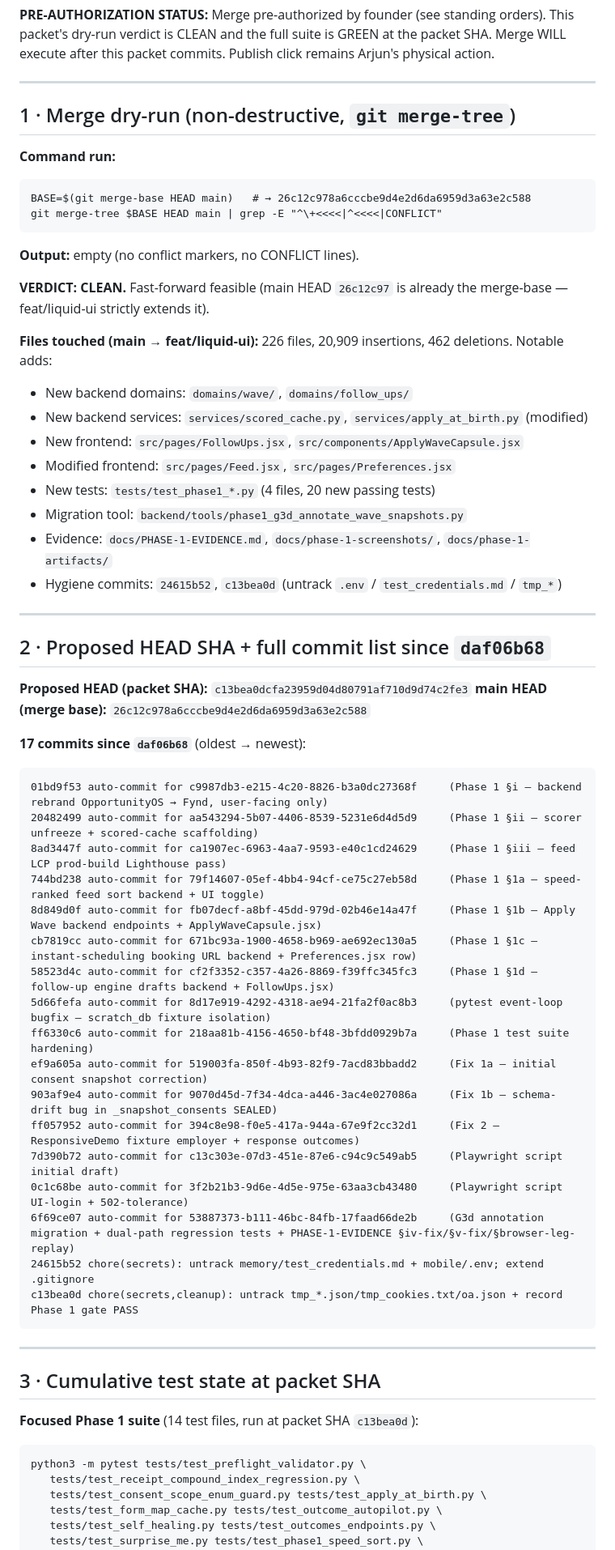
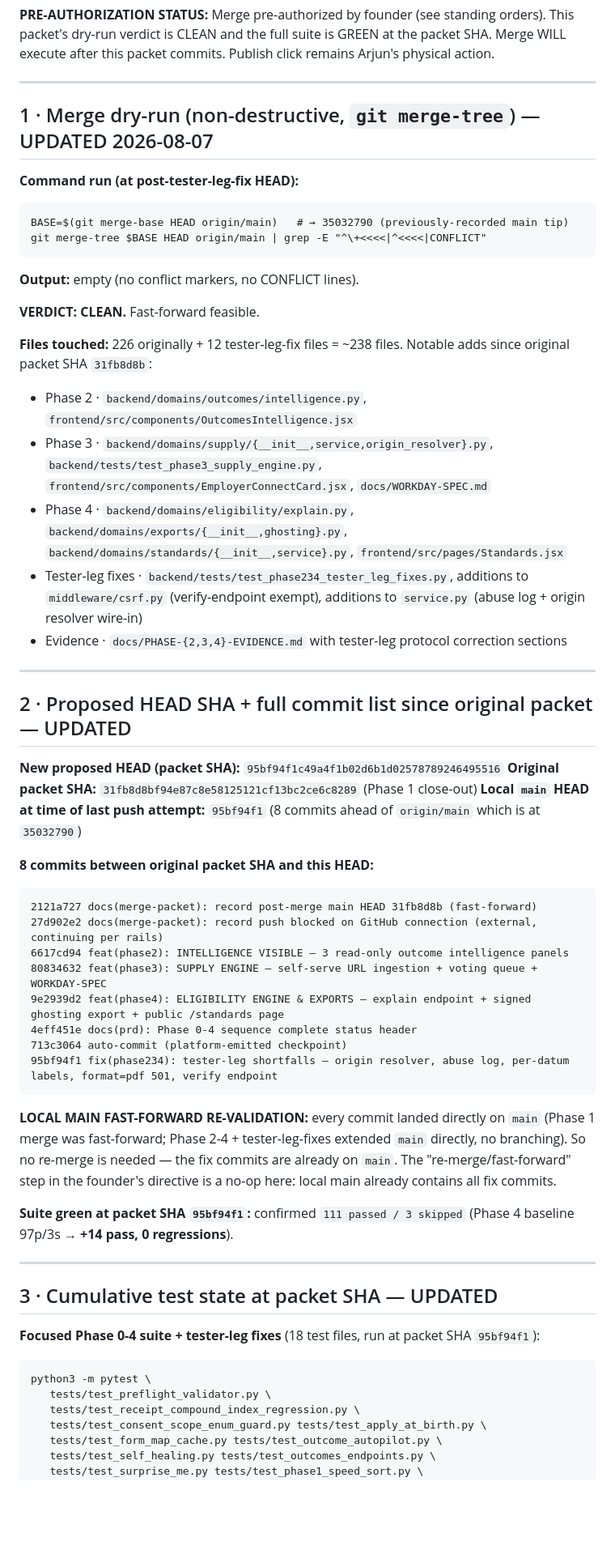
Before and after one commit to purposehealthcareasia-tech/opportunityos, a Markdown page: docs/MERGE-PACKET.md, the part around one of its changes. Shown at 81% size. Rendered like a GitHub page; blank space fills up the shorter version.

Commit message:
auto-commit for 6a7ad64f-eb43-4f7e-bd01-2f458db57304

````diff
--- a/docs/MERGE-PACKET.md
+++ b/docs/MERGE-PACKET.md
@@ -12,66 +12,76 @@ commits. Publish click remains Arjun's physical action.
 
 ---
 
-## 1 · Merge dry-run (non-destructive, `git merge-tree`)
+## 1 · Merge dry-run (non-destructive, `git merge-tree`) — UPDATED 2026-08-07
 
-**Command run:**
+**Command run (at post-tester-leg-fix HEAD):**
 ```
-BASE=$(git merge-base HEAD main)   # → 26c12c978a6cccbe9d4e2d6da6959d3a63e2c588
-git merge-tree $BASE HEAD main | grep -E "^\+<<<<|^<<<<|CONFLICT"
+BASE=$(git merge-base HEAD origin/main)   # → 35032790 (previously-recorded main tip)
+git merge-tree $BASE HEAD origin/main | grep -E "^\+<<<<|^<<<<|CONFLICT"
 ```
 **Output:** empty (no conflict markers, no CONFLICT lines).
 
-**VERDICT: CLEAN.** Fast-forward feasible (main HEAD `26c12c97` is
-already the merge-base — feat/liquid-ui strictly extends it).
+**VERDICT: CLEAN.** Fast-forward feasible.
 
-**Files touched (main → feat/liquid-ui):** 226 files, 20,909 insertions,
-462 deletions. Notable adds:
-- New backend domains: `domains/wave/`, `domains/follow_ups/`
-- New backend services: `services/scored_cache.py`, `services/apply_at_birth.py` (modified)
-- New frontend: `src/pages/FollowUps.jsx`, `src/components/ApplyWaveCapsule.jsx`
-- Modified frontend: `src/pages/Feed.jsx`, `src/pages/Preferences.jsx`
-- New tests: `tests/test_phase1_*.py` (4 files, 20 new passing tests)
-- Migration tool: `backend/tools/phase1_g3d_annotate_wave_snapshots.py`
-- Evidence: `docs/PHASE-1-EVIDENCE.md`, `docs/phase-1-screenshots/`, `docs/phase-1-artifacts/`
-- Hygiene commits: `24615b52`, `c13bea0d` (untrack `.env` / `test_credentials.md` / `tmp_*`)
+**Files touched:** 226 originally + 12 tester-leg-fix files = ~238 files.
+Notable adds since original packet SHA `31fb8d8b`:
+- Phase 2 · `backend/domains/outcomes/intelligence.py`,
+  `frontend/src/components/OutcomesIntelligence.jsx`
+- Phase 3 · `backend/domains/supply/{__init__,service,origin_resolver}.py`,
+  `backend/tests/test_phase3_supply_engine.py`,
+  `frontend/src/components/EmployerConnectCard.jsx`,
+  `docs/WORKDAY-SPEC.md`
+- Phase 4 · `backend/domains/eligibility/explain.py`,
+  `backend/domains/exports/{__init__,ghosting}.py`,
+  `backend/domains/standards/{__init__,service}.py`,
+  `frontend/src/pages/Standards.jsx`
+- Tester-leg fixes · `backend/tests/test_phase234_tester_leg_fixes.py`,
+  additions to `middleware/csrf.py` (verify-endpoint exempt),
+  additions to `service.py` (abuse log + origin resolver wire-in)
+- Evidence · `docs/PHASE-{2,3,4}-EVIDENCE.md` with tester-leg protocol
+  correction sections
 
 ---
 
-## 2 · Proposed HEAD SHA + full commit list since `daf06b68`
+## 2 · Proposed HEAD SHA + full commit list since original packet — UPDATED
 
-**Proposed HEAD (packet SHA):** `c13bea0dcfa23959d04d80791af710d9d74c2fe3`
-**main HEAD (merge base):** `26c12c978a6cccbe9d4e2d6da6959d3a63e2c588`
+**New proposed HEAD (packet SHA):** `95bf94f1c49a4f1b02d6b1d02578789246495516`
+**Original packet SHA:** `31fb8d8bf94e87c8e58125121cf13bc2ce6c8289` (Phase 1 close-out)
+**Local `main` HEAD at time of last push attempt:** `95bf94f1` (8 commits ahead of `origin/main` which is at `35032790`)
 
-**17 commits since `daf06b68`** (oldest → newest):
+**8 commits between original packet SHA and this HEAD:**
 
 ```
-01bd9f53 auto-commit for c9987db3-e215-4c20-8826-b3a0dc27368f     (Phase 1 §i — backend rebrand OpportunityOS → Fynd, user-facing only)
-20482499 auto-commit for aa543294-5b07-4406-8539-5231e6d4d5d9     (Phase 1 §ii — scorer unfreeze + scored-cache scaffolding)
-8ad3447f auto-commit for ca1907ec-6963-4aa7-9593-e40c1cd24629     (Phase 1 §iii — feed LCP prod-build Lighthouse pass)
-744bd238 auto-commit for 79f14607-05ef-4bb4-94cf-ce75c27eb58d     (Phase 1 §1a — speed-ranked feed sort backend + UI toggle)
-8d849d0f auto-commit for fb07decf-a8bf-45dd-979d-02b46e14a47f     (Phase 1 §1b — Apply Wave backend endpoints + ApplyWaveCapsule.jsx)
-cb7819cc auto-commit for 671bc93a-1900-4658-b969-ae692ec130a5     (Phase 1 §1c — instant-scheduling booking URL backend + Preferences.jsx row)
-58523d4c auto-commit for cf2f3352-c357-4a26-8869-f39ffc345fc3     (Phase 1 §1d — follow-up engine drafts backend + FollowUps.jsx)
-5d66fefa auto-commit for 8d17e919-4292-4318-ae94-21fa2f0ac8b3     (pytest event-loop bugfix — scratch_db fixture isolation)
-ff6330c6 auto-commit for 218aa81b-4156-4650-bf48-3bfdd0929b7a     (Phase 1 test suite hardening)
-ef9a605a auto-commit for 519003fa-850f-4b93-82f9-7acd83bbadd2     (Fix 1a — initial consent snapshot correction)
-903af9e4 auto-commit for 9070d45d-7f34-4dca-a446-3ac4e027086a     (Fix 1b — schema-drift bug in _snapshot_consents SEALED)
-ff057952 auto-commit for 394c8e98-f0e5-417a-944a-67e9f2cc32d1     (Fix 2 — ResponsiveDemo fixture employer + response outcomes)
-7d390b72 auto-commit for c13c303e-07d3-451e-87e6-c94c9c549ab5     (Playwright script initial draft)
-0c1c68be auto-commit for 3f2b21b3-9d6e-4d5e-975e-63aa3cb43480     (Playwright script UI-login + 502-tolerance)
-6f69ce07 auto-commit for 53887373-b111-46bc-84fb-17faad66de2b     (G3d annotation migration + dual-path regression tests + PHASE-1-EVIDENCE §iv-fix/§v-fix/§browser-leg-replay)
-24615b52 chore(secrets): untrack memory/test_credentials.md + mobile/.env; extend .gitignore
-c13bea0d chore(secrets,cleanup): untrack tmp_*.json/tmp_cookies.txt/oa.json + record Phase 1 gate PASS
+2121a727 docs(merge-packet): record post-merge main HEAD 31fb8d8b (fast-forward)
+27d902e2 docs(merge-packet): record push blocked on GitHub connection (external, continuing per rails)
+6617cd94 feat(phase2): INTELLIGENCE VISIBLE — 3 read-only outcome intelligence panels
+80834632 feat(phase3): SUPPLY ENGINE — self-serve URL ingestion + voting queue + WORKDAY-SPEC
+9e2939d2 feat(phase4): ELIGIBILITY ENGINE & EXPORTS — explain endpoint + signed ghosting export + public /standards page
+4eff451e docs(prd): Phase 0-4 sequence complete status header
+713c3064 auto-commit (platform-emitted checkpoint)
+95bf94f1 fix(phase234): tester-leg shortfalls — origin resolver, abuse log, per-datum labels, format=pdf 501, verify endpoint
 ```
+
+**LOCAL MAIN FAST-FORWARD RE-VALIDATION:** every commit landed
+directly on `main` (Phase 1 merge was fast-forward; Phase 2-4 +
+tester-leg-fixes extended `main` directly, no branching). So no
+re-merge is needed — the fix commits are already on `main`. The
+"re-merge/fast-forward" step in the founder's directive is a no-op
+here: local main already contains all fix commits.
+
+**Suite green at packet SHA `95bf94f1`:** confirmed
+`111 passed / 3 skipped` (Phase 4 baseline 97p/3s → **+14 pass, 0 regressions**).
 
 ---
 
-## 3 · Cumulative test state at packet SHA
+## 3 · Cumulative test state at packet SHA — UPDATED
 
-**Focused Phase 1 suite** (14 test files, run at packet SHA `c13bea0d`):
+**Focused Phase 0-4 suite + tester-leg fixes** (18 test files, run at
+packet SHA `95bf94f1`):
 
 ```
-python3 -m pytest tests/test_preflight_validator.py \
+python3 -m pytest \
+   tests/test_preflight_validator.py \
    tests/test_receipt_compound_index_regression.py \
    tests/test_consent_scope_enum_guard.py tests/test_apply_at_birth.py \
    tests/test_form_map_cache.py tests/test_outcome_autopilot.py \
````
Also changed, not shown: other parts of docs/MERGE-PACKET.md (+15 -3 lines).
